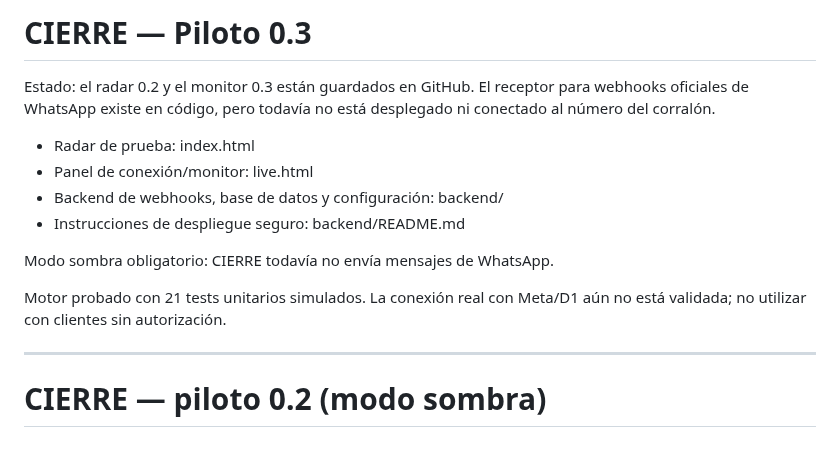
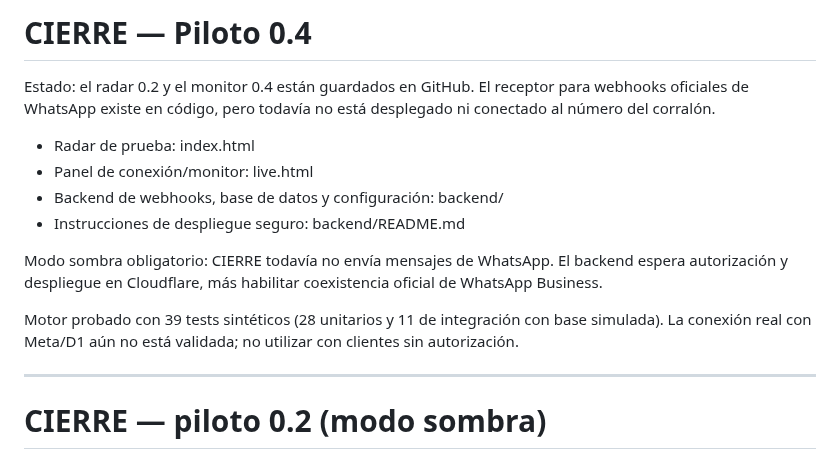
Before and after one commit to ProtectorRudo/ProtectorRudo.github.io, a Markdown page: cierre-piloto/README.md, the part around the change. GitHub-like rendering.

Commit message:
Document and label CIERRE 0.4 safety-tested shadow pilot

```diff
--- a/cierre-piloto/README.md
+++ b/cierre-piloto/README.md
@@ -1,15 +1,15 @@
-# CIERRE — Piloto 0.3
+# CIERRE — Piloto 0.4
 
-Estado: el radar 0.2 y el monitor 0.3 están guardados en GitHub. El receptor para webhooks oficiales de WhatsApp existe en código, pero todavía no está desplegado ni conectado al número del corralón.
+Estado: el radar 0.2 y el monitor 0.4 están guardados en GitHub. El receptor para webhooks oficiales de WhatsApp existe en código, pero todavía no está desplegado ni conectado al número del corralón.
 
 - Radar de prueba: index.html
 - Panel de conexión/monitor: live.html
 - Backend de webhooks, base de datos y configuración: backend/
 - Instrucciones de despliegue seguro: backend/README.md
 
-Modo sombra obligatorio: CIERRE todavía no envía mensajes de WhatsApp.
+Modo sombra obligatorio: CIERRE todavía no envía mensajes de WhatsApp. El backend espera autorización y despliegue en Cloudflare, más habilitar coexistencia oficial de WhatsApp Business.
 
-Motor probado con 21 tests unitarios simulados. La conexión real con Meta/D1 aún no está validada; no utilizar con clientes sin autorización.
+Motor probado con 39 tests sintéticos (28 unitarios y 11 de integración con base simulada). La conexión real con Meta/D1 aún no está validada; no utilizar con clientes sin autorización.
 
 ---
 # CIERRE — piloto 0.2 (modo sombra)
```
